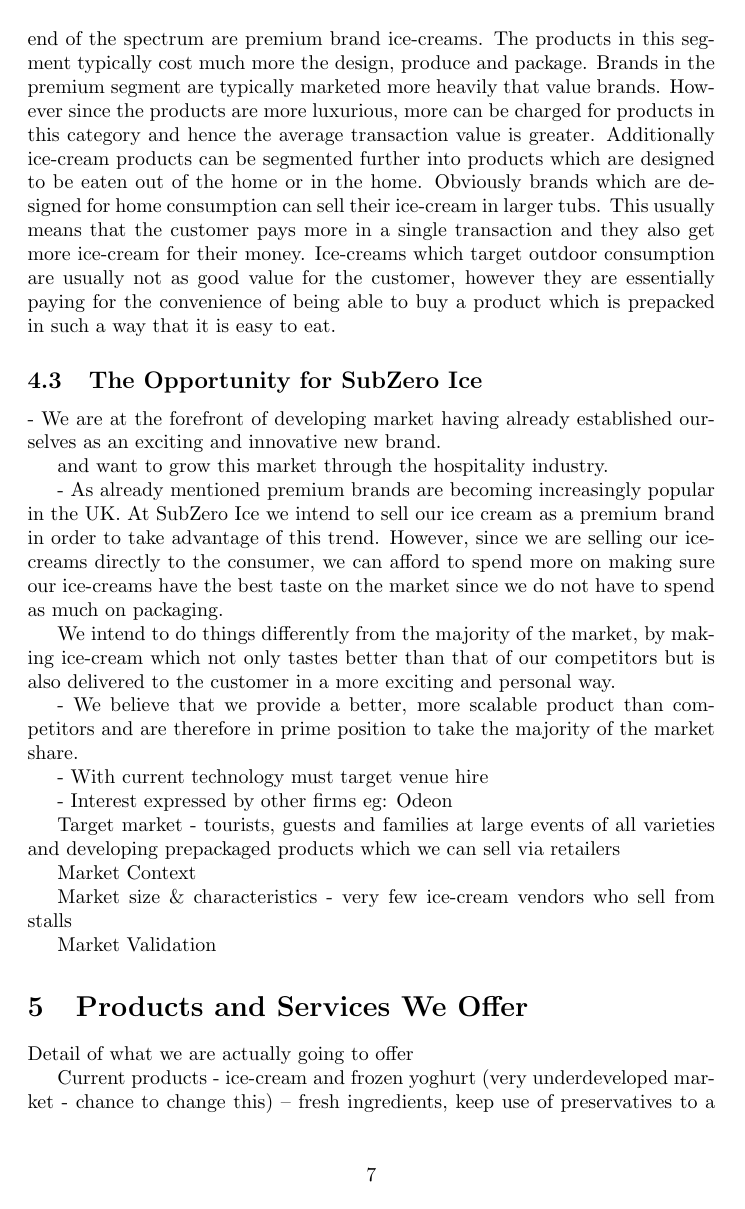
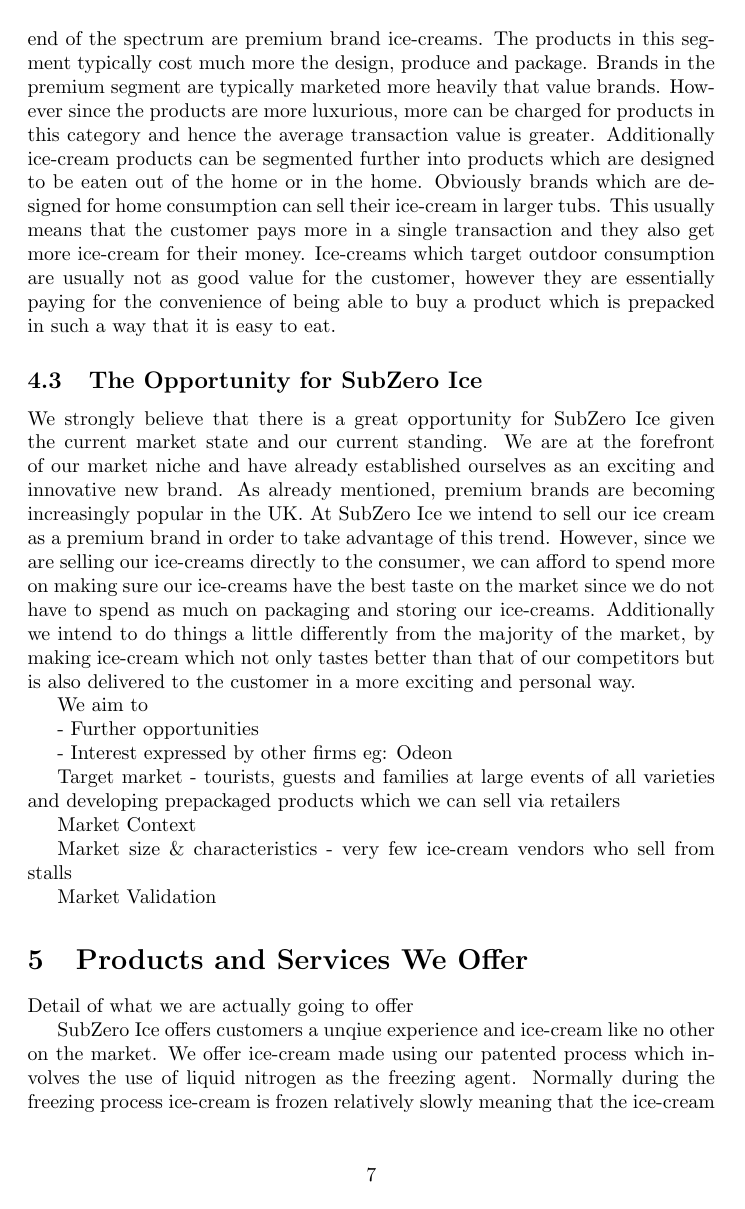
Before and after one commit to bmh10/management, a LaTeX document (business.tex): page 8 of 14. Compiled offline with pdfLaTeX.

Commit message:
opportunities and product summary

```diff
--- a/business.tex
+++ b/business.tex
@@ -116,18 +116,11 @@
 
   \subsection{The Opportunity for SubZero Ice}
 
-   - We are at the forefront of developing market having already established ourselves as an exciting and innovative new brand.
+  We strongly believe that there is a great opportunity for SubZero Ice given the current market state and our current standing. We are at the forefront of our market niche and have already established ourselves as an exciting and innovative new brand. As already mentioned, premium brands are becoming increasingly popular in the UK. At SubZero Ice we intend to sell our ice cream as a premium brand in order to take advantage of this trend. However, since we are selling our ice-creams directly to the consumer, we can afford to spend more on making sure our ice-creams have the best taste on the market since we do not have to spend as much on packaging and storing our ice-creams. Additionally we intend to do things a little differently from the majority of the market, by making ice-cream which not only tastes better than that of our competitors but is also delivered to the customer in a more exciting and personal way.
 
-    and want to grow this market through the hospitality industry.
+  We aim to
 
-
-  - As already mentioned premium brands are becoming increasingly popular in the UK. At SubZero Ice we intend to sell our ice cream as a premium brand in order to take advantage of this trend. However, since we are selling our ice-creams directly to the consumer, we can afford to spend more on making sure our ice-creams have the best taste on the market since we do not have to spend as much on packaging.
-
-  We intend to do things differently from the majority of the market, by making ice-cream which not only tastes better than that of our competitors but is also delivered to the customer in a more exciting and personal way.
-
- - We believe that we provide a better, more scalable product than competitors and are therefore in prime position to take the majority of the market share.
-
-   - With current technology must target venue hire
+   - Further opportunities
 
    - Interest expressed by other firms eg: Odeon
 
@@ -142,6 +135,11 @@
 
 \section{Products and Services We Offer}
   Detail of what we are actually going to offer
+
+  SubZero Ice offers customers a unqiue experience and ice-cream like no other on the market. We offer ice-cream made using our patented process which involves the use of liquid nitrogen as the freezing agent. Normally during the freezing process ice-cream is frozen relatively slowly meaning that the ice-cream containes large ice crystals. The advantage of using liquid nitrogen to freeze the ice-cream is that, due to the instantenous freezing, much smaller ice crystals are formed making the texture of the ice-cream much smoother and locking in more flavour. Through much research and experimentation we have come up with a process that produces perfect ice-cream everytime. \\
+
+  Since our ice-creams are made infront of our customers we can also offer much more choice than other brands on the market. The customer can specify which ingredients they would like including in their ice-cream. Given that we stock around 15 different ingredients at our stalls, the combinations are almost endless.
+
 
   Current products - ice-cream and frozen yoghurt (very underdeveloped market - chance to change this)
     -- fresh ingredients, keep use of preservatives to a minimum
```
Also changed, not shown: business.tex (2 more changed lines).
